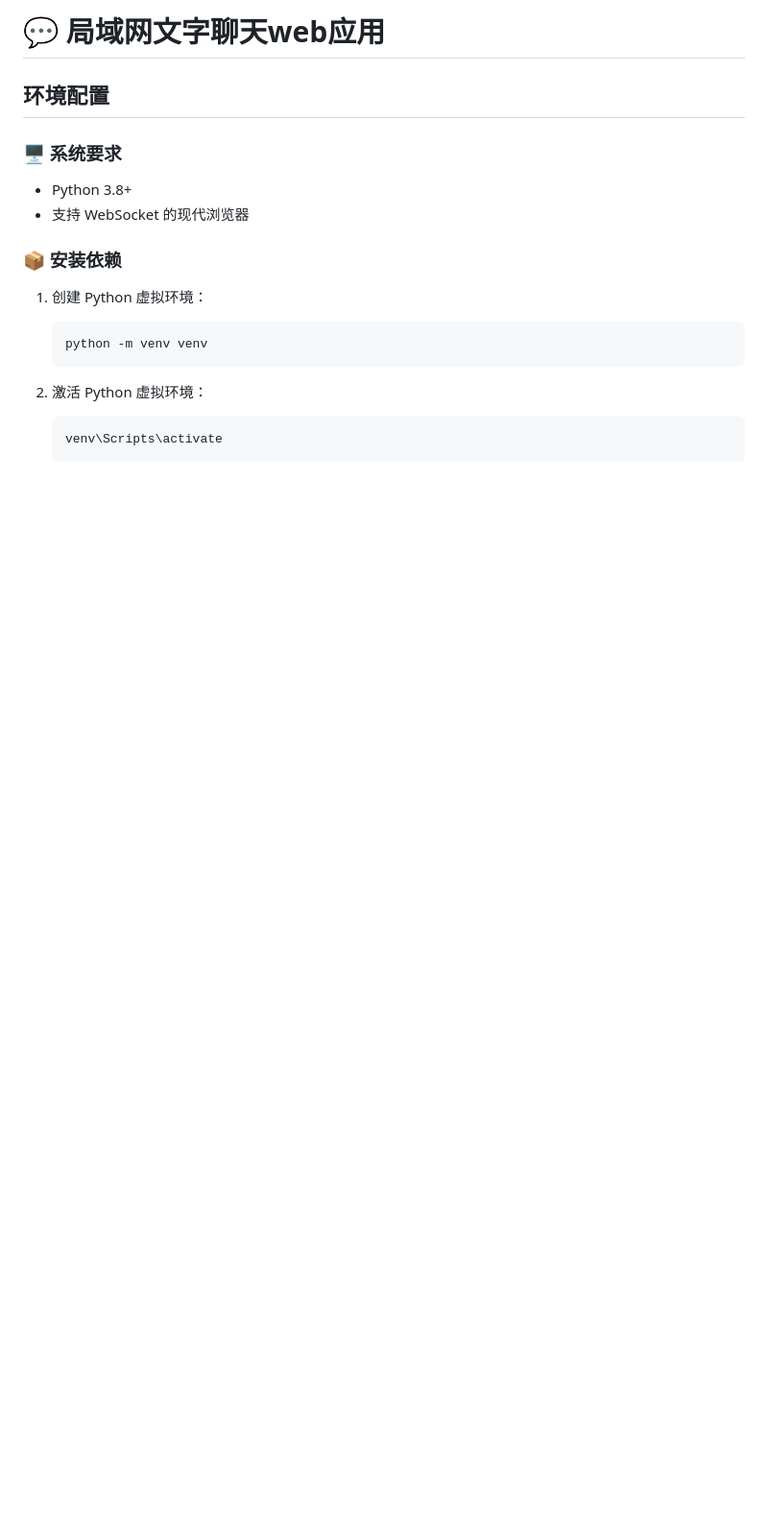
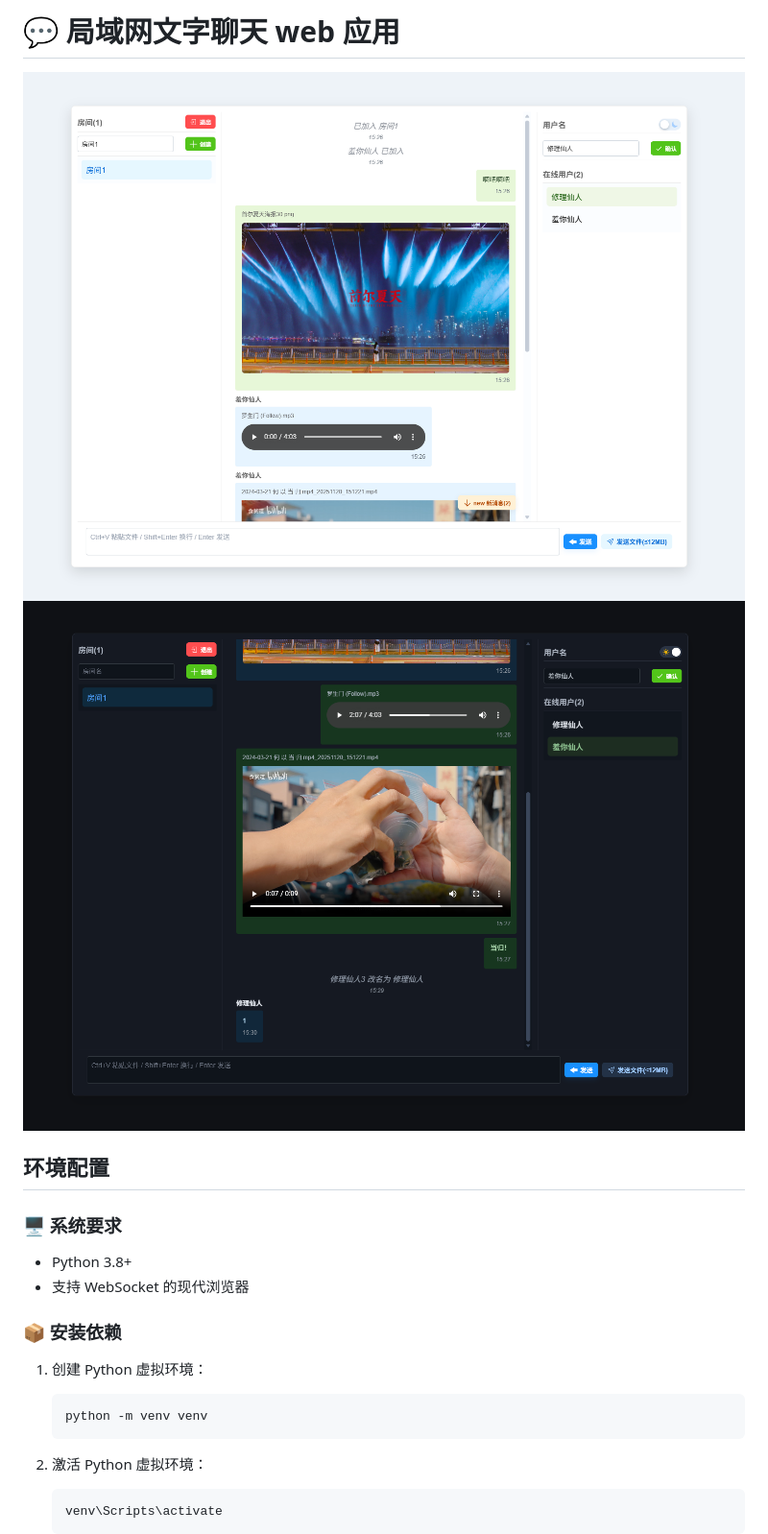
Before and after one commit to maorenyi/lan-text-web-chat, a Markdown page: README.md, the part around the change. Shown: that part at 96% size. Rendered like a GitHub page; pictures changed too: screenshots/dark.png (added), screenshots/light.png (added); blank space fills up the shorter version.

Commit message:
📃 docs: 新增应用截图

```diff
--- a/README.md
+++ b/README.md
@@ -1,4 +1,7 @@
-# 💬 局域网文字聊天web应用
+# 💬 局域网文字聊天 web 应用
+
+![light](screenshots/light.png)
+![dark](screenshots/dark.png)
 
 ## 环境配置
 
```
